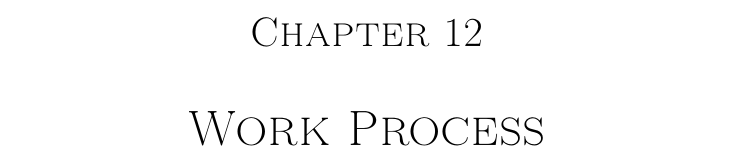
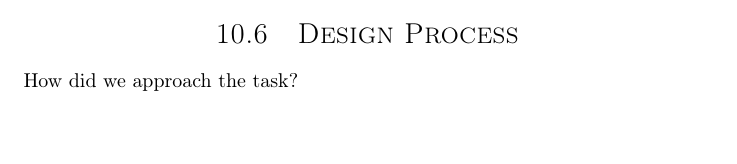
Before and after one commit to dmpro2014/report, a LaTeX thesis (report/report.tex, which reads report/discussion/design_process.tex, report/work_process/work_process.tex): part of page 24 of 26 before the commit and part of page 22 of 25 after it, cut at the place of the change, the shorter picture padded with empty space. Compiled offline with pdfLaTeX.

Commit message:
Redfine work process chapter

```diff
--- /dev/null
+++ b/report/discussion/design_process.tex
@@ -0,0 +1,3 @@
+\section{Design Process}
+
+How did we approach the task?
--- a/report/work_process/work_process.tex
+++ /dev/null
@@ -1 +0,0 @@
-\chapter{Work Process}
```
Also changed, not shown: report/discussion/discussion.tex (+2 -0 lines), report/report.tex (+0 -4 lines).
